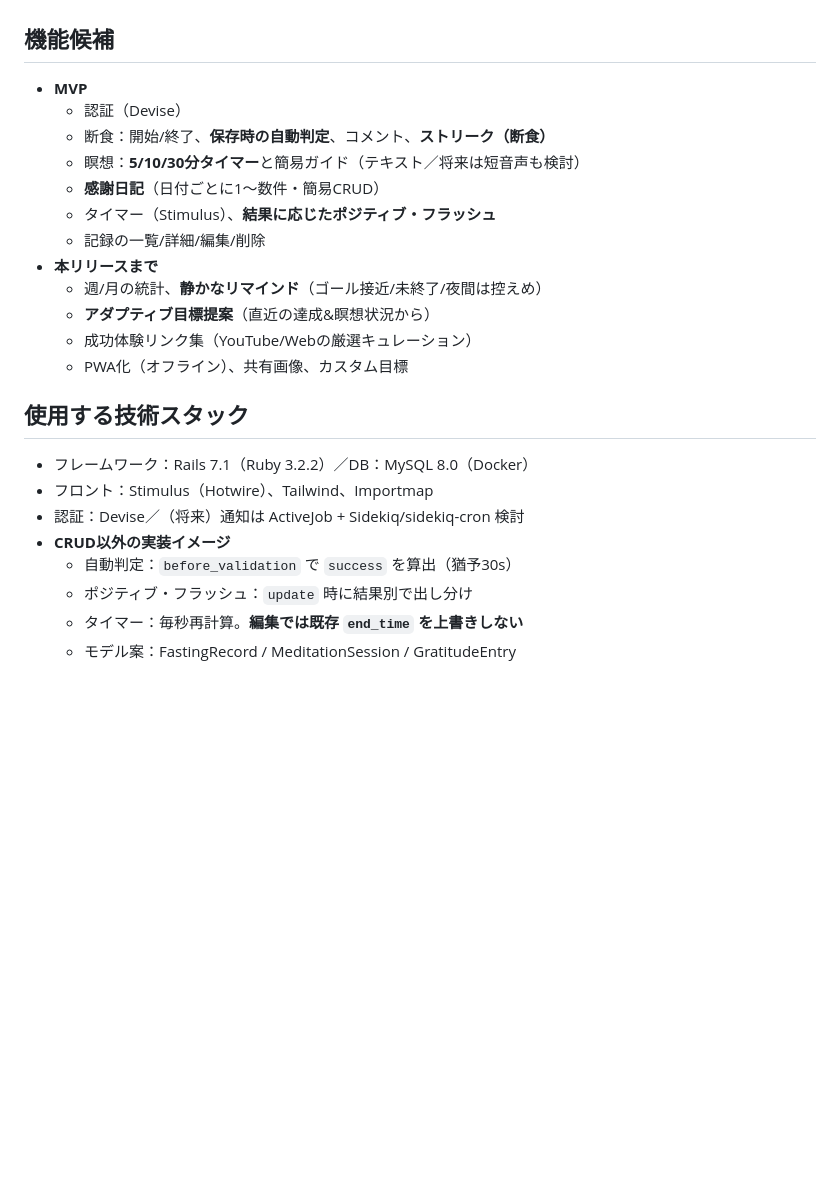
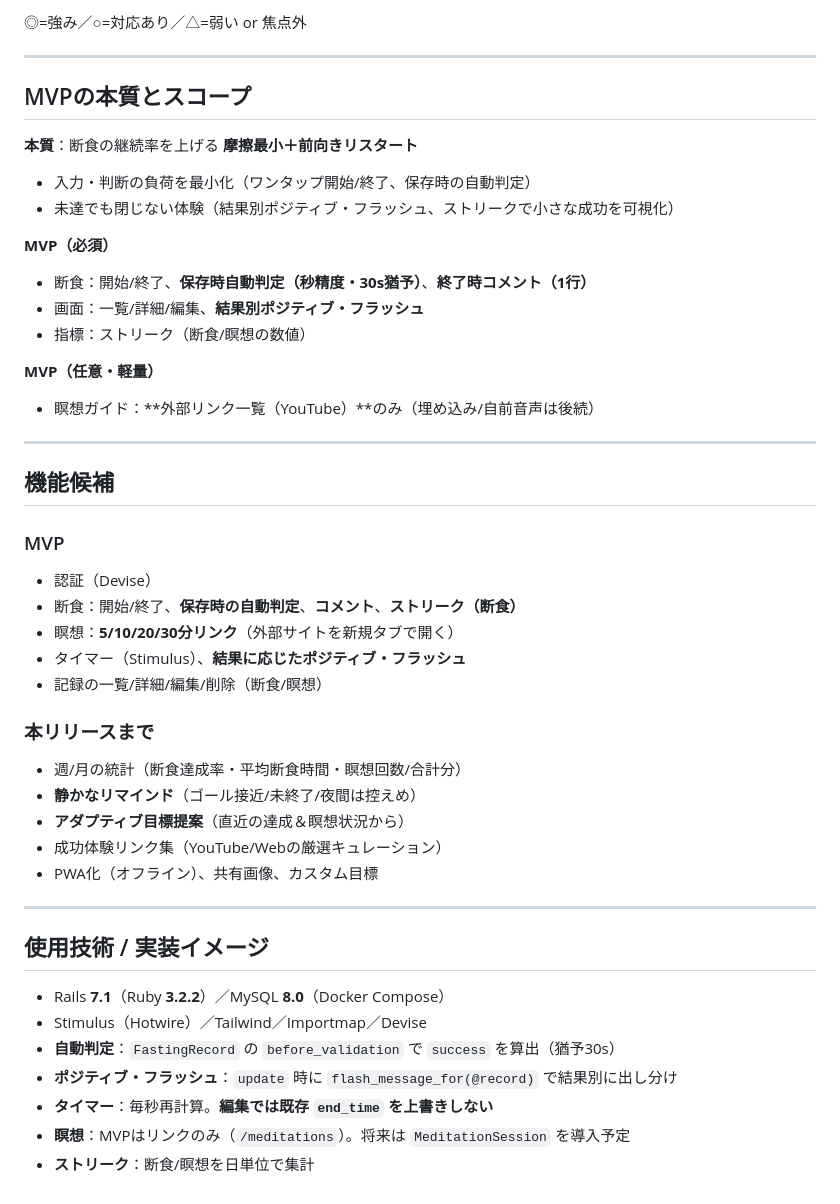
Before and after one commit to futaba-web/fasty-app, a Markdown page: README.md, the part around one of its changes. Drawn GitHub-style; blank space fills up the shorter version.

```diff
--- a/README.md
+++ b/README.md
@@ -29,24 +61,44 @@ SNS（継続バッジ/ひとこと日記の共有）、LPのSEO（「断食 瞑
+◎=強み／○=対応あり／△=弱い or 焦点外
+
+---
+
+## MVPの本質とスコープ
+**本質**：断食の継続率を上げる **摩擦最小＋前向きリスタート**
+- 入力・判断の負荷を最小化（ワンタップ開始/終了、保存時の自動判定）
+- 未達でも閉じない体験（結果別ポジティブ・フラッシュ、ストリークで小さな成功を可視化）
+
+**MVP（必須）**
+- 断食：開始/終了、**保存時自動判定（秒精度・30s猶予）**、**終了時コメント（1行）**
+- 画面：一覧/詳細/編集、**結果別ポジティブ・フラッシュ**
+- 指標：ストリーク（断食/瞑想の数値）
+
+**MVP（任意・軽量）**
+- 瞑想ガイド：**外部リンク一覧（YouTube）**のみ（埋め込み/自前音声は後続）
+
+---
 
 ## 機能候補
-- **MVP**
-  - 認証（Devise）
-  - 断食：開始/終了、**保存時の自動判定**、コメント、**ストリーク（断食）**
-  - 瞑想：**5/10/30分タイマー**と簡易ガイド（テキスト／将来は短音声も検討）
-  - **感謝日記**（日付ごとに1〜数件・簡易CRUD）
-  - タイマー（Stimulus）、**結果に応じたポジティブ・フラッシュ**
-  - 記録の一覧/詳細/編集/削除
-- **本リリースまで**
-  - 週/月の統計、**静かなリマインド**（ゴール接近/未終了/夜間は控えめ）
-  - **アダプティブ目標提案**（直近の達成&瞑想状況から）
-  - 成功体験リンク集（YouTube/Webの厳選キュレーション）
-  - PWA化（オフライン）、共有画像、カスタム目標
+### MVP
+- 認証（Devise）
+- 断食：開始/終了、**保存時の自動判定**、**コメント**、**ストリーク（断食）**
+- 瞑想：**5/10/20/30分リンク**（外部サイトを新規タブで開く）
+- タイマー（Stimulus）、**結果に応じたポジティブ・フラッシュ**
+- 記録の一覧/詳細/編集/削除（断食/瞑想）
 
-## 使用する技術スタック
-- フレームワーク：Rails 7.1（Ruby 3.2.2）／DB：MySQL 8.0（Docker）
-- フロント：Stimulus（Hotwire）、Tailwind、Importmap
-- 認証：Devise／（将来）通知は ActiveJob + Sidekiq/sidekiq-cron 検討
-- **CRUD以外の実装イメージ**
-  - 自動判定：`before_validation` で `success` を算出（猶予30s）
-  - ポジティブ・フラッシュ：`update` 時に結果別で出し分け
-  - タイマー：毎秒再計算。**編集では既存 `end_time` を上書きしない**
-  - モデル案：FastingRecord / MeditationSession / GratitudeEntry
+### 本リリースまで
+- 週/月の統計（断食達成率・平均断食時間・瞑想回数/合計分）
+- **静かなリマインド**（ゴール接近/未終了/夜間は控えめ）
+- **アダプティブ目標提案**（直近の達成＆瞑想状況から）
+- 成功体験リンク集（YouTube/Webの厳選キュレーション）
+- PWA化（オフライン）、共有画像、カスタム目標
+
+---
+
+## 使用技術 / 実装イメージ
+- Rails **7.1**（Ruby **3.2.2**）／MySQL **8.0**（Docker Compose）
+- Stimulus（Hotwire）／Tailwind／Importmap／Devise
+- **自動判定**：`FastingRecord` の `before_validation` で `success` を算出（猶予30s）
+- **ポジティブ・フラッシュ**：`update` 時に `flash_message_for(@record)` で結果別に出し分け
+- **タイマー**：毎秒再計算。**編集では既存 `end_time` を上書きしない**
+- **瞑想**：MVPはリンクのみ（`/meditations`）。将来は `MeditationSession` を導入予定
+- **ストリーク**：断食/瞑想を日単位で集計
```
Also changed, not shown: other parts of README.md (+53 -21 lines).
